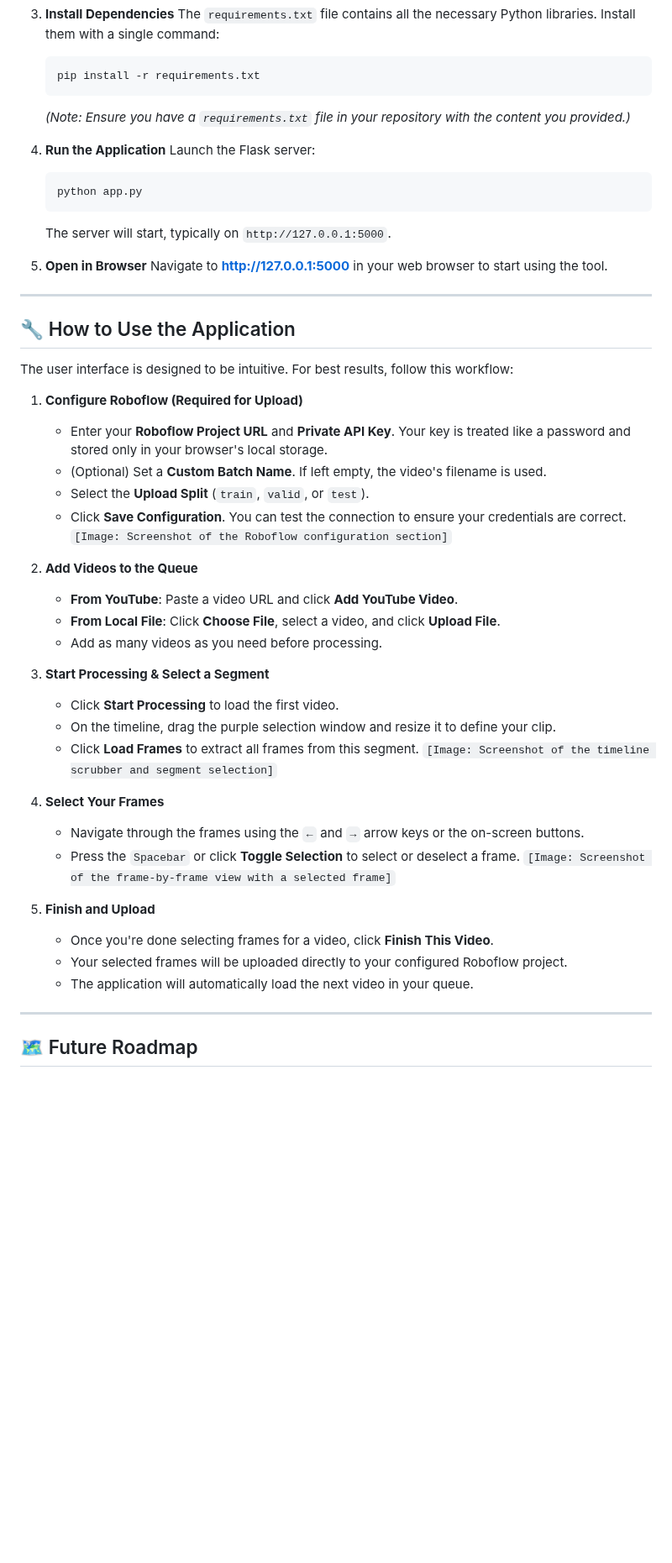
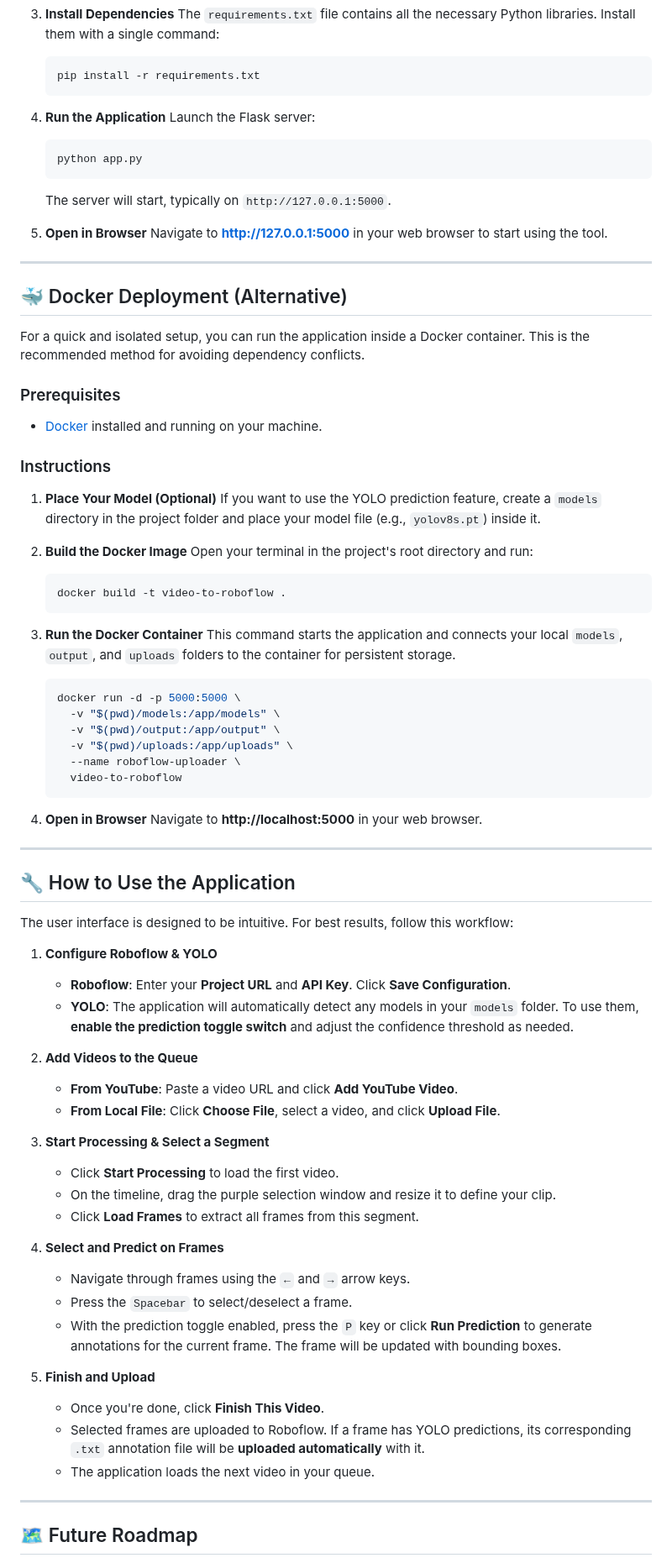
Before and after one commit to jude-mingay-bps/video_keyframe_app, a Markdown page: README.md, the part around one of its changes. Shown at 84% size. Rendered like a GitHub page; blank space fills up the shorter version.

````diff
--- a/README.md
+++ b/README.md
@@ -63,7 +64,6 @@ Follow these instructions to get the application running on your local machine.
     ```bash
     pip install -r requirements.txt
     ```
-    *(Note: Ensure you have a `requirements.txt` file in your repository with the content you provided.)*
 
 4.  **Run the Application**
     Launch the Flask server:
@@ -73,7 +73,39 @@ Follow these instructions to get the application running on your local machine.
     The server will start, typically on `http://127.0.0.1:5000`.
 
 5.  **Open in Browser**
-    Navigate to **<http://127.0.0.1:5000>** in your web browser to start using the tool.
+    Navigate to **http://127.0.0.1:5000** in your web browser to start using the tool.
+
+---
+## 🐳 Docker Deployment (Alternative)
+
+For a quick and isolated setup, you can run the application inside a Docker container. This is the recommended method for avoiding dependency conflicts.
+
+### Prerequisites
+* [Docker](https://www.docker.com/get-started) installed and running on your machine.
+
+### Instructions
+1.  **Place Your Model (Optional)**
+    If you want to use the YOLO prediction feature, create a `models` directory in the project folder and place your model file (e.g., `yolov8s.pt`) inside it.
+
+2.  **Build the Docker Image**
+    Open your terminal in the project's root directory and run:
+    ```bash
+    docker build -t video-to-roboflow .
+    ```
+
+3.  **Run the Docker Container**
+    This command starts the application and connects your local `models`, `output`, and `uploads` folders to the container for persistent storage.
+    ```bash
+    docker run -d -p 5000:5000 \
+      -v "$(pwd)/models:/app/models" \
+      -v "$(pwd)/output:/app/output" \
+      -v "$(pwd)/uploads:/app/uploads" \
+      --name roboflow-uploader \
+      video-to-roboflow
+    ```
+
+4.  **Open in Browser**
+    Navigate to **http://localhost:5000** in your web browser.
 
 ---
 
@@ -81,33 +113,28 @@ Follow these instructions to get the application running on your local machine.
 
 The user interface is designed to be intuitive. For best results, follow this workflow:
 
-1.  **Configure Roboflow (Required for Upload)**
-    * Enter your **Roboflow Project URL** and **Private API Key**. Your key is treated like a password and stored only in your browser's local storage.
-    * (Optional) Set a **Custom Batch Name**. If left empty, the video's filename is used.
-    * Select the **Upload Split** (`train`, `valid`, or `test`).
-    * Click **Save Configuration**. You can test the connection to ensure your credentials are correct.
-    `[Image: Screenshot of the Roboflow configuration section]`
+1.  **Configure Roboflow & YOLO**
+    * **Roboflow**: Enter your **Project URL** and **API Key**. Click **Save Configuration**.
+    * **YOLO**: The application will automatically detect any models in your `models` folder. To use them, **enable the prediction toggle switch** and adjust the confidence threshold as needed.
 
 2.  **Add Videos to the Queue**
     * **From YouTube**: Paste a video URL and click **Add YouTube Video**.
     * **From Local File**: Click **Choose File**, select a video, and click **Upload File**.
-    * Add as many videos as you need before processing.
 
 3.  **Start Processing & Select a Segment**
     * Click **Start Processing** to load the first video.
     * On the timeline, drag the purple selection window and resize it to define your clip.
     * Click **Load Frames** to extract all frames from this segment.
-    `[Image: Screenshot of the timeline scrubber and segment selection]`
 
-4.  **Select Your Frames**
-    * Navigate through the frames using the `←` and `→` arrow keys or the on-screen buttons.
-    * Press the `Spacebar` or click **Toggle Selection** to select or deselect a frame.
-    `[Image: Screenshot of the frame-by-frame view with a selected frame]`
+4.  **Select and Predict on Frames**
+    * Navigate through frames using the `←` and `→` arrow keys.
+    * Press the `Spacebar` to select/deselect a frame.
+    * With the prediction toggle enabled, press the `P` key or click **Run Prediction** to generate annotations for the current frame. The frame will be updated with bounding boxes.
 
 5.  **Finish and Upload**
-    * Once you're done selecting frames for a video, click **Finish This Video**.
-    * Your selected frames will be uploaded directly to your configured Roboflow project.
-    * The application will automatically load the next video in your queue.
+    * Once you're done, click **Finish This Video**.
+    * Selected frames are uploaded to Roboflow. If a frame has YOLO predictions, its corresponding `.txt` annotation file will be **uploaded automatically** with it.
+    * The application loads the next video in your queue.
 
 ---
 
````
Also changed, not shown: other parts of README.md (+9 -9 lines).
